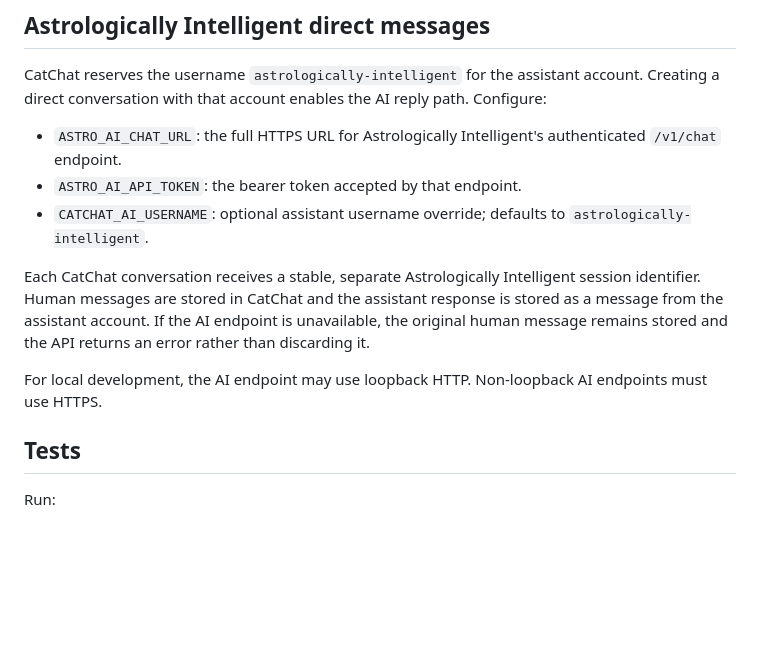
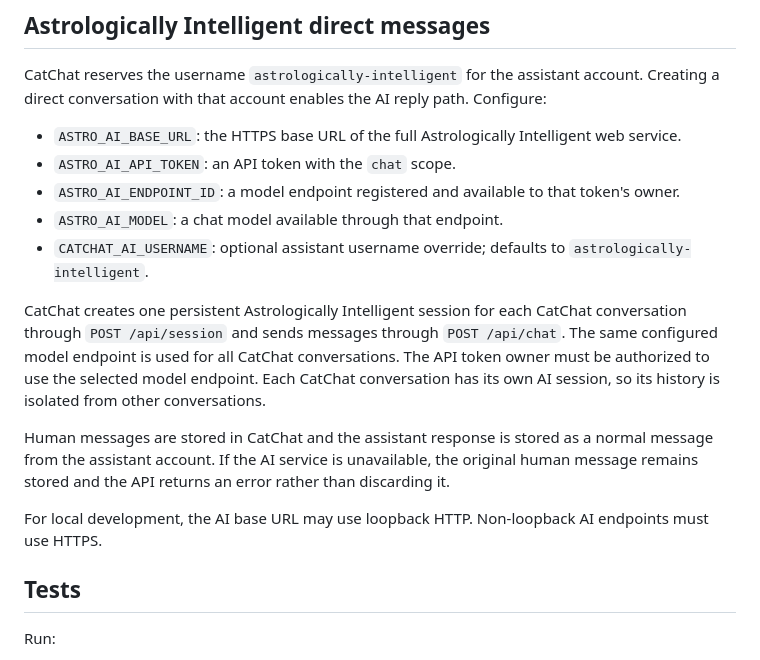
Before and after one commit to JAPStudios/CatChat, a Markdown page: README.md, the part around the change. Drawn GitHub-style; blank space fills up the shorter version.

Commit message:
Document CatChat use of the full Astrologically Intelligent runtime

```diff
--- a/README.md
+++ b/README.md
@@ -58,13 +58,17 @@ Conversation membership is checked for every read, send and event request. Messa
 
 CatChat reserves the username `astrologically-intelligent` for the assistant account. Creating a direct conversation with that account enables the AI reply path. Configure:
 
-- `ASTRO_AI_CHAT_URL`: the full HTTPS URL for Astrologically Intelligent's authenticated `/v1/chat` endpoint.
-- `ASTRO_AI_API_TOKEN`: the bearer token accepted by that endpoint.
+- `ASTRO_AI_BASE_URL`: the HTTPS base URL of the full Astrologically Intelligent web service.
+- `ASTRO_AI_API_TOKEN`: an API token with the `chat` scope.
+- `ASTRO_AI_ENDPOINT_ID`: a model endpoint registered and available to that token's owner.
+- `ASTRO_AI_MODEL`: a chat model available through that endpoint.
 - `CATCHAT_AI_USERNAME`: optional assistant username override; defaults to `astrologically-intelligent`.
 
-Each CatChat conversation receives a stable, separate Astrologically Intelligent session identifier. Human messages are stored in CatChat and the assistant response is stored as a message from the assistant account. If the AI endpoint is unavailable, the original human message remains stored and the API returns an error rather than discarding it.
+CatChat creates one persistent Astrologically Intelligent session for each CatChat conversation through `POST /api/session` and sends messages through `POST /api/chat`. The same configured model endpoint is used for all CatChat conversations. The API token owner must be authorized to use the selected model endpoint. Each CatChat conversation has its own AI session, so its history is isolated from other conversations.
 
-For local development, the AI endpoint may use loopback HTTP. Non-loopback AI endpoints must use HTTPS.
+Human messages are stored in CatChat and the assistant response is stored as a normal message from the assistant account. If the AI service is unavailable, the original human message remains stored and the API returns an error rather than discarding it.
+
+For local development, the AI base URL may use loopback HTTP. Non-loopback AI endpoints must use HTTPS.
 
 ## Tests
 
```
